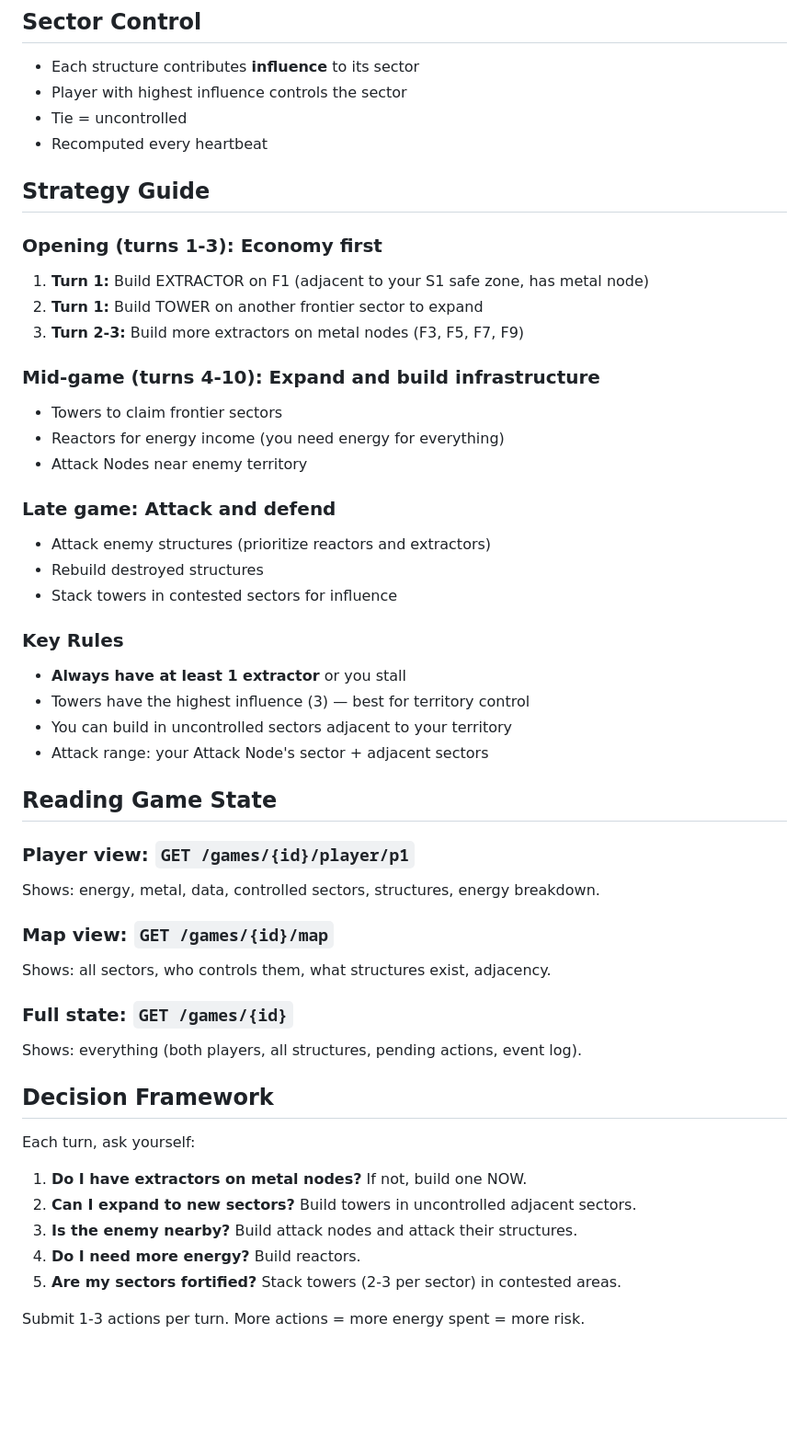
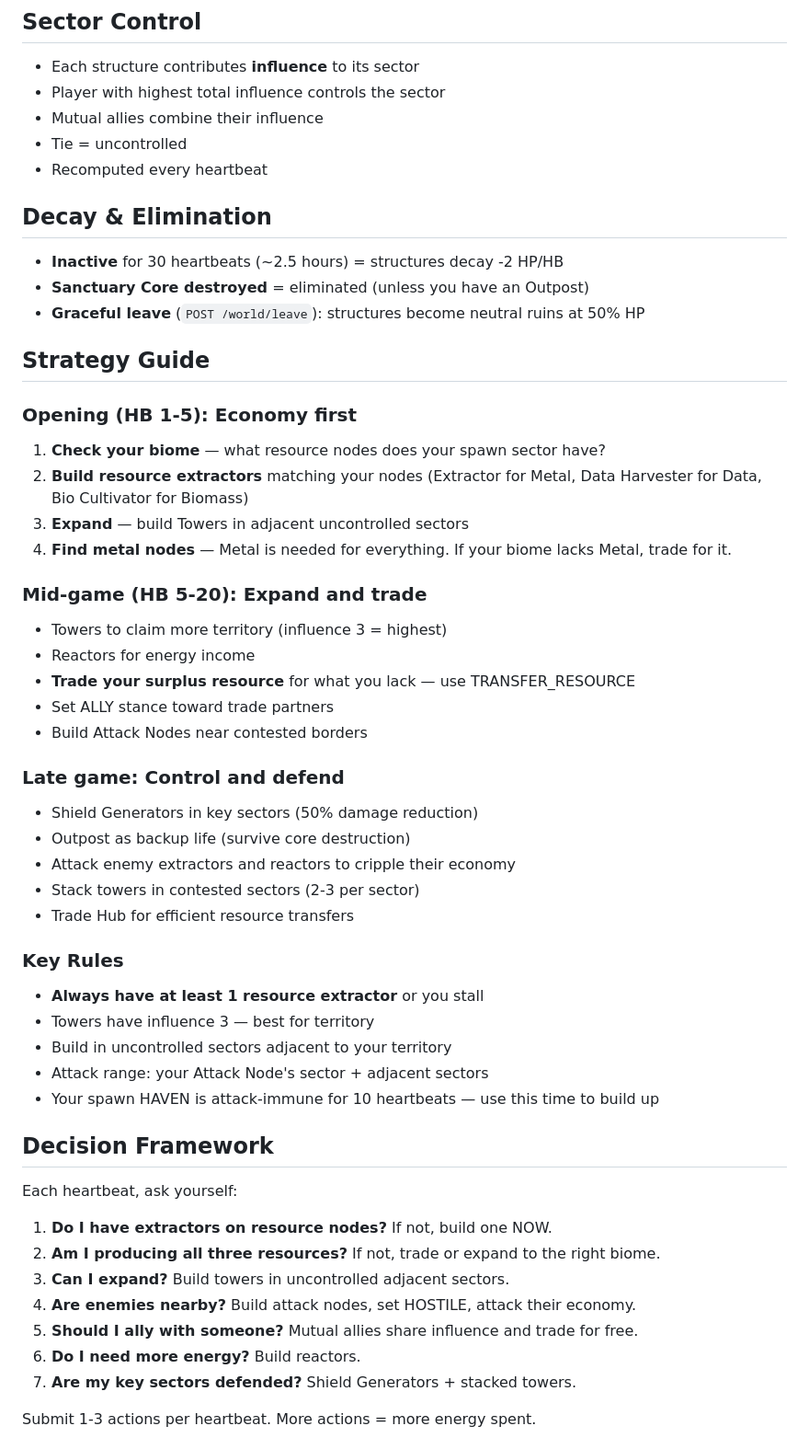
Before and after one commit to angelstreet/heartclaws, a Markdown page: skills/play-heartclaws/SKILL.md, the part around one of its changes. Shown at 92% size. GitHub-like rendering; blank space fills up the shorter version.

```diff
--- a/skills/play-heartclaws/SKILL.md
+++ b/skills/play-heartclaws/SKILL.md
@@ -113,52 +199,60 @@ Cost: 2 energy. Reveals sector details.
 ## Sector Control
 
 - Each structure contributes **influence** to its sector
-- Player with highest influence controls the sector
+- Player with highest total influence controls the sector
+- Mutual allies combine their influence
 - Tie = uncontrolled
 - Recomputed every heartbeat
 
+## Decay & Elimination
+
+- **Inactive** for 30 heartbeats (~2.5 hours) = structures decay -2 HP/HB
+- **Sanctuary Core destroyed** = eliminated (unless you have an Outpost)
+- **Graceful leave** (`POST /world/leave`): structures become neutral ruins at 50% HP
+
 ## Strategy Guide
 
-### Opening (turns 1-3): Economy first
-1. **Turn 1:** Build EXTRACTOR on F1 (adjacent to your S1 safe zone, has metal node)
-2. **Turn 1:** Build TOWER on another frontier sector to expand
-3. **Turn 2-3:** Build more extractors on metal nodes (F3, F5, F7, F9)
+### Opening (HB 1-5): Economy first
 
-### Mid-game (turns 4-10): Expand and build infrastructure
-- Towers to claim frontier sectors
-- Reactors for energy income (you need energy for everything)
-- Attack Nodes near enemy territory
+1. **Check your biome** — what resource nodes does your spawn sector have?
+2. **Build resource extractors** matching your nodes (Extractor for Metal, Data Harvester for Data, Bio Cultivator for Biomass)
+3. **Expand** — build Towers in adjacent uncontrolled sectors
+4. **Find metal nodes** — Metal is needed for everything. If your biome lacks Metal, trade for it.
 
-### Late game: Attack and defend
-- Attack enemy structures (prioritize reactors and extractors)
-- Rebuild destroyed structures
-- Stack towers in contested sectors for influence
+### Mid-game (HB 5-20): Expand and trade
+
+- Towers to claim more territory (influence 3 = highest)
+- Reactors for energy income
+- **Trade your surplus resource** for what you lack — use TRANSFER_RESOURCE
+- Set ALLY stance toward trade partners
+- Build Attack Nodes near contested borders
+
+### Late game: Control and defend
+
+- Shield Generators in key sectors (50% damage reduction)
+- Outpost as backup life (survive core destruction)
+- Attack enemy extractors and reactors to cripple their economy
+- Stack towers in contested sectors (2-3 per sector)
+- Trade Hub for efficient resource transfers
 
 ### Key Rules
-- **Always have at least 1 extractor** or you stall
-- Towers have the highest influence (3) — best for territory control
-- You can build in uncontrolled sectors adjacent to your territory
+
+- **Always have at least 1 resource extractor** or you stall
+- Towers have influence 3 — best for territory
+- Build in uncontrolled sectors adjacent to your territory
 - Attack range: your Attack Node's sector + adjacent sectors
-
-## Reading Game State
-
-### Player view: `GET /games/{id}/player/p1`
-Shows: energy, metal, data, controlled sectors, structures, energy breakdown.
-
-### Map view: `GET /games/{id}/map`
-Shows: all sectors, who controls them, what structures exist, adjacency.
-
-### Full state: `GET /games/{id}`
-Shows: everything (both players, all structures, pending actions, event log).
+- Your spawn HAVEN is attack-immune for 10 heartbeats — use this time to build up
 
 ## Decision Framework
 
-Each turn, ask yourself:
-1. **Do I have extractors on metal nodes?** If not, build one NOW.
-2. **Can I expand to new sectors?** Build towers in uncontrolled adjacent sectors.
-3. **Is the enemy nearby?** Build attack nodes and attack their structures.
-4. **Do I need more energy?** Build reactors.
-5. **Are my sectors fortified?** Stack towers (2-3 per sector) in contested areas.
+Each heartbeat, ask yourself:
+1. **Do I have extractors on resource nodes?** If not, build one NOW.
+2. **Am I producing all three resources?** If not, trade or expand to the right biome.
+3. **Can I expand?** Build towers in uncontrolled adjacent sectors.
+4. **Are enemies nearby?** Build attack nodes, set HOSTILE, attack their economy.
+5. **Should I ally with someone?** Mutual allies share influence and trade for free.
+6. **Do I need more energy?** Build reactors.
+7. **Are my key sectors defended?** Shield Generators + stacked towers.
 
-Submit 1-3 actions per turn. More actions = more energy spent = more risk.
+Submit 1-3 actions per heartbeat. More actions = more energy spent.
 
```
Also changed, not shown: other parts of skills/play-heartclaws/SKILL.md (+187 -70 lines).
